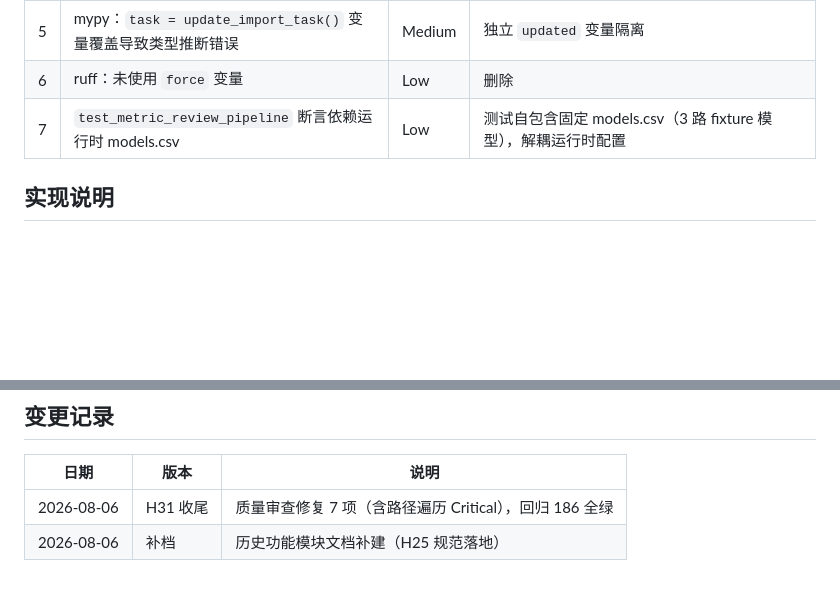
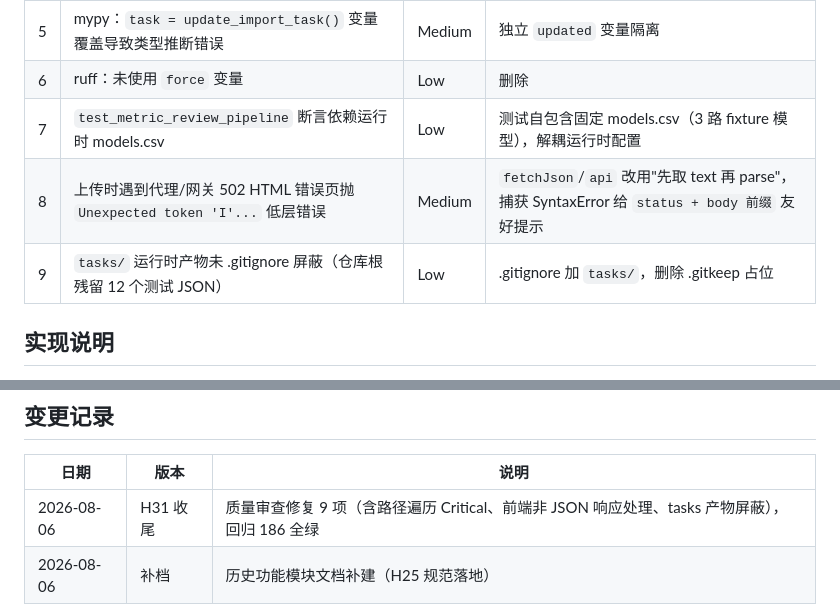
Before and after one commit to zhwyyds/zhwyyds, a Markdown page: docs/modules/metric-mgmt.md, 2 parts joined by grey strips. GitHub-like rendering; blank space fills up the shorter version.

Commit message:
docs(metric-mgmt): 补录 API 错误处理 + tasks 产物屏蔽修复（79e47a8）

```diff
--- a/docs/modules/metric-mgmt.md
+++ b/docs/modules/metric-mgmt.md
@@ -35,6 +35,8 @@
 | 5 | mypy：`task = update_import_task()` 变量覆盖导致类型推断错误 | Medium | 独立 `updated` 变量隔离 |
 | 6 | ruff：未使用 `force` 变量 | Low | 删除 |
 | 7 | `test_metric_review_pipeline` 断言依赖运行时 models.csv | Low | 测试自包含固定 models.csv（3 路 fixture 模型），解耦运行时配置 |
+| 8 | 上传时遇到代理/网关 502 HTML 错误页抛 `Unexpected token 'I'...` 低层错误 | Medium | `fetchJson`/`api` 改用"先取 text 再 parse"，捕获 SyntaxError 给 `status + body 前缀` 友好提示 |
+| 9 | `tasks/` 运行时产物未 .gitignore 屏蔽（仓库根残留 12 个测试 JSON） | Low | .gitignore 加 `tasks/`，删除 .gitkeep 占位 |
 
 ## 实现说明
 
@@ -72,5 +74,5 @@
 
 | 日期 | 版本 | 说明 |
 |---|---|---|
-| 2026-08-06 | H31 收尾 | 质量审查修复 7 项（含路径遍历 Critical），回归 186 全绿 |
+| 2026-08-06 | H31 收尾 | 质量审查修复 9 项（含路径遍历 Critical、前端非 JSON 响应处理、tasks 产物屏蔽），回归 186 全绿 |
 | 2026-08-06 | 补档 | 历史功能模块文档补建（H25 规范落地） |
```
